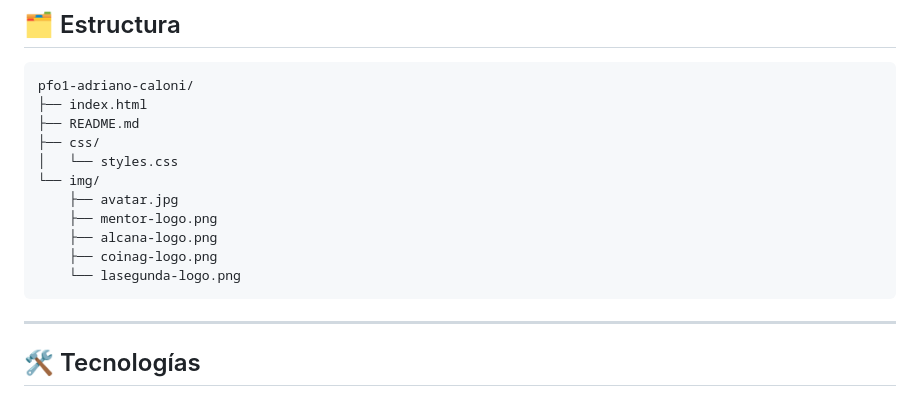
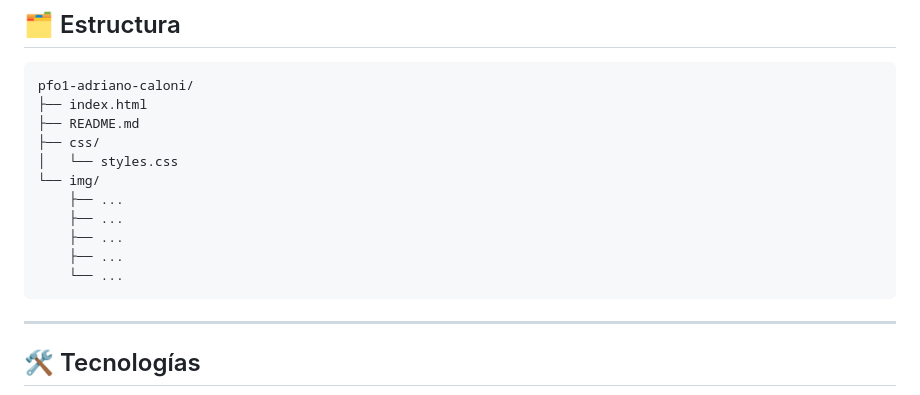
Before and after one commit to AdrianoJere/pfo1-adriano-caloni, a Markdown page: README.md, the part around the change. Rendered like a GitHub page.

````diff
--- a/README.md
+++ b/README.md
@@ -30,11 +30,11 @@ pfo1-adriano-caloni/
 ├── css/
 │   └── styles.css
 └── img/
-    ├── avatar.jpg
-    ├── mentor-logo.png
-    ├── alcana-logo.png
-    ├── coinag-logo.png
-    └── lasegunda-logo.png
+    ├── ...
+    ├── ...
+    ├── ...
+    ├── ...
+    └── ...
 ```
 
 ---
````
